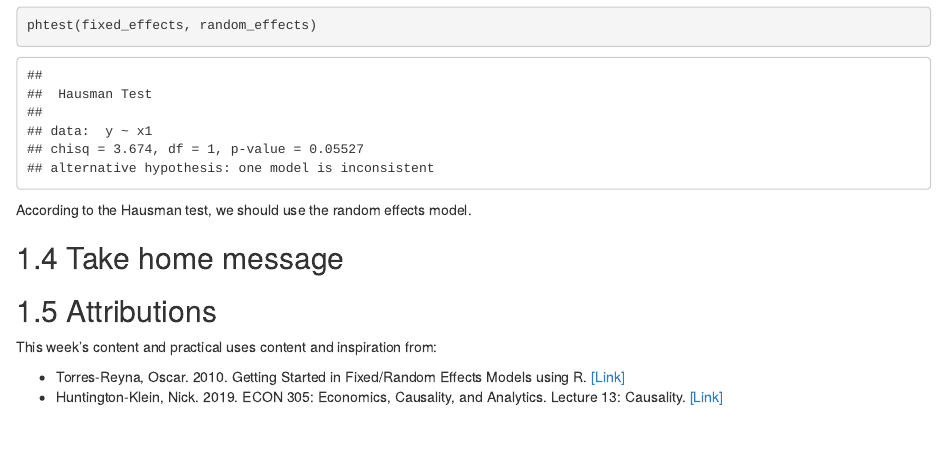
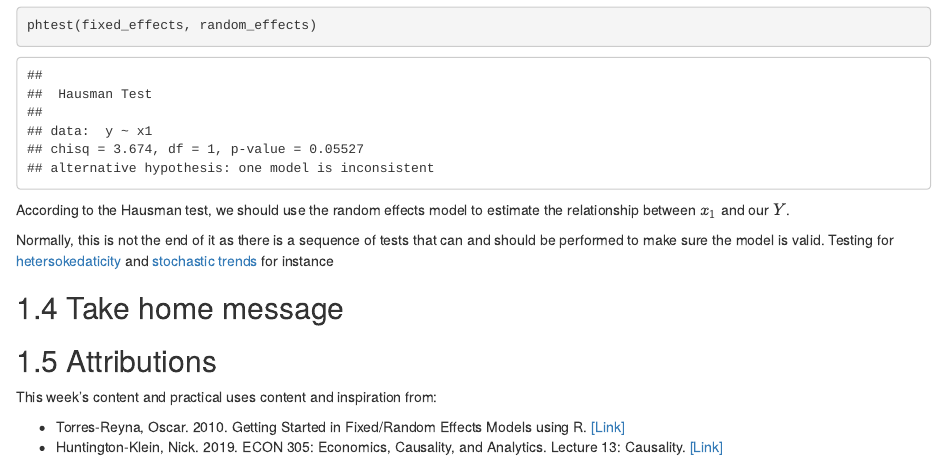
Before and after one commit to jtvandijk/GEOG0125_20202021, an R Markdown document (02-week02.Rmd): the page in a window 1100 px wide, from 10340 px down. Rendered offline with R 4.5, knitr and Pandoc, with nearby package versions; drawn as R Markdown's standard HTML page in place of the format the file asks for; some code elsewhere in the file could not run offline; common packages that the code uses without loading them are loaded.

Commit message:
finalise random effects section

````diff
--- a/02-week02.Rmd
+++ b/02-week02.Rmd
@@ -213,7 +213,11 @@ If you are not sure whether you should run a fixed effects or a random effects m
 phtest(fixed_effects, random_effects)
 ```
 
-According to the Hausman test, we should use the random effects model.
+According to the Hausman test, we should use the random effects model to estimate the relationship between $x_1$ and our $Y$.
+
+<div class="note">
+Normally, this is not the end of it as there is a sequence of tests that can and should be performed to make sure the model is valid. Testing for [hetersokedaticity](https://en.wikipedia.org/wiki/Heteroscedasticity) and [stochastic trends](https://otexts.com/fpp2/stochastic-and-deterministic-trends.html) for instance
+</div>
 
 ## Take home message
 
````
Also changed, not shown: docs/search_index.json, 1 other file.
